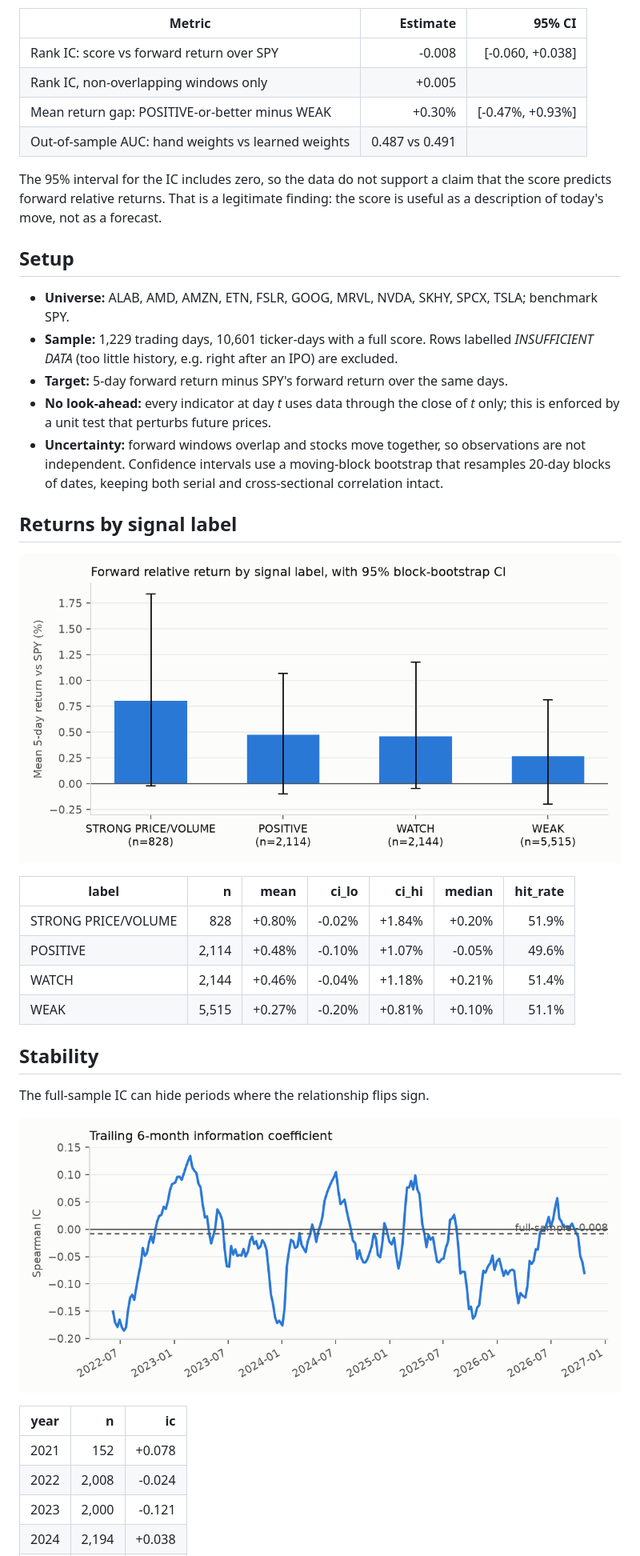
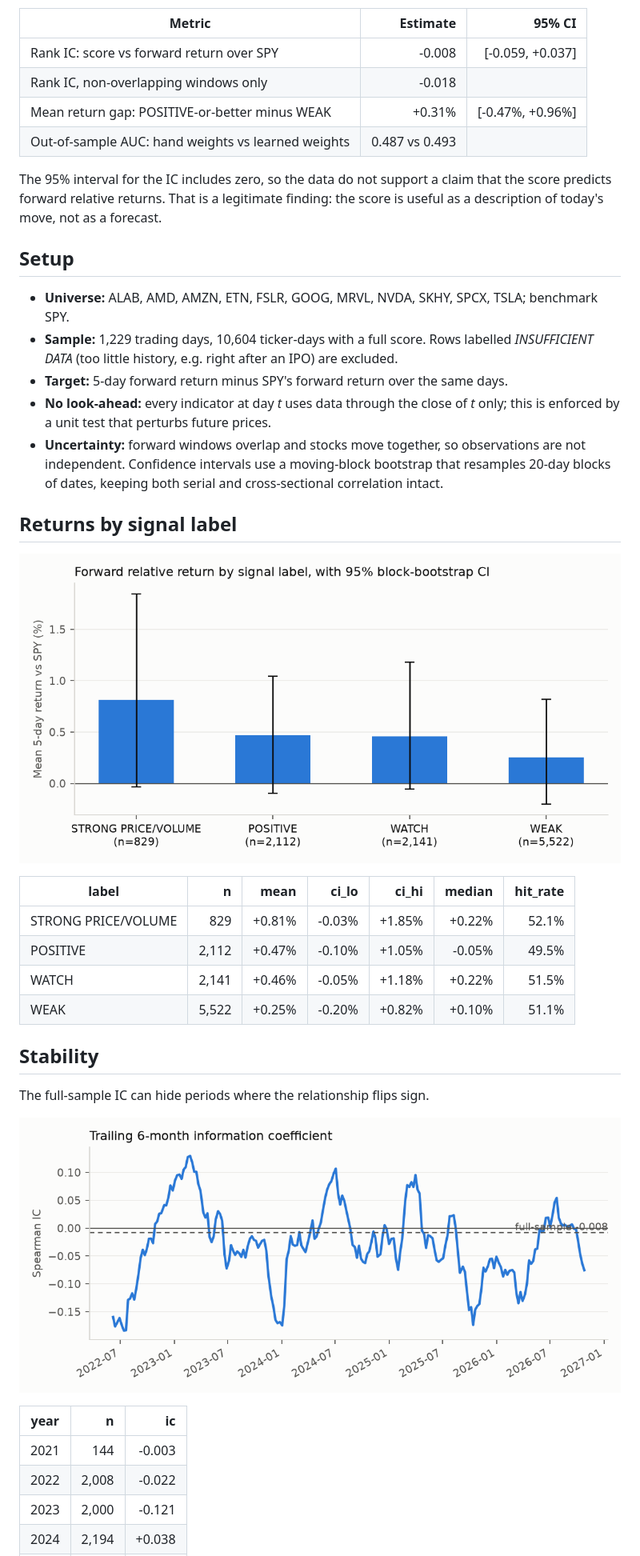
Before and after one commit to Clairechen163/us-market-monitor, a Markdown page: docs/evaluation.md, the part around one of its changes. Shown at 80% size. Drawn GitHub-style; pictures changed too: docs/figures/label_returns.png, docs/figures/rolling_ic.png.

Commit message:
Signal evaluation for 2026-11-06

```diff
--- a/docs/evaluation.md
+++ b/docs/evaluation.md
@@ -10,10 +10,10 @@ performance relative to the S&P 500 over the next 5 trading days?**
 
 | Metric | Estimate | 95% CI |
 |---|---:|---:|
-| Rank IC: score vs forward return over SPY | -0.008 | [-0.060, +0.038] |
-| Rank IC, non-overlapping windows only | +0.005 | |
-| Mean return gap: POSITIVE-or-better minus WEAK | +0.30% | [-0.47%, +0.93%] |
-| Out-of-sample AUC: hand weights vs learned weights | 0.487 vs 0.491 | |
+| Rank IC: score vs forward return over SPY | -0.008 | [-0.059, +0.037] |
+| Rank IC, non-overlapping windows only | -0.018 | |
+| Mean return gap: POSITIVE-or-better minus WEAK | +0.31% | [-0.47%, +0.96%] |
+| Out-of-sample AUC: hand weights vs learned weights | 0.487 vs 0.493 | |
 
 The 95% interval for the IC includes zero, so the data do not support a claim that the score predicts forward relative returns. That is a legitimate finding: the score is useful as a description of today's move, not as a forecast.
 
@@ -22,7 +22,7 @@ The 95% interval for the IC includes zero, so the data do not support a claim th
 ## Setup
 
 - **Universe:** ALAB, AMD, AMZN, ETN, FSLR, GOOG, MRVL, NVDA, SKHY, SPCX, TSLA; benchmark SPY.
-- **Sample:** 1,229 trading days, 10,601 ticker-days with a full score.
+- **Sample:** 1,229 trading days, 10,604 ticker-days with a full score.
   Rows labelled *INSUFFICIENT DATA* (too little history, e.g. right after an IPO) are excluded.
 - **Target:** 5-day forward return minus SPY's forward return over the same days.
 - **No look-ahead:** every indicator at day *t* uses data through the close of *t* only;
@@ -37,10 +37,10 @@ The 95% interval for the IC includes zero, so the data do not support a claim th
 
 | label | n | mean | ci_lo | ci_hi | median | hit_rate |
 |---|---:|---:|---:|---:|---:|---:|
-| STRONG PRICE/VOLUME | 828 | +0.80% | -0.02% | +1.84% | +0.20% | 51.9% |
-| POSITIVE | 2,114 | +0.48% | -0.10% | +1.07% | -0.05% | 49.6% |
-| WATCH | 2,144 | +0.46% | -0.04% | +1.18% | +0.21% | 51.4% |
-| WEAK | 5,515 | +0.27% | -0.20% | +0.81% | +0.10% | 51.1% |
+| STRONG PRICE/VOLUME | 829 | +0.81% | -0.03% | +1.85% | +0.22% | 52.1% |
+| POSITIVE | 2,112 | +0.47% | -0.10% | +1.05% | -0.05% | 49.5% |
+| WATCH | 2,141 | +0.46% | -0.05% | +1.18% | +0.22% | 51.5% |
+| WEAK | 5,522 | +0.25% | -0.20% | +0.82% | +0.10% | 51.1% |
 
 ## Stability
 
@@ -50,8 +50,8 @@ The full-sample IC can hide periods where the relationship flips sign.
 
 | year | n | ic |
 |---|---:|---:|
-| 2021 | 152 | +0.078 |
-| 2022 | 2,008 | -0.024 |
+| 2021 | 144 | -0.003 |
+| 2022 | 2,008 | -0.022 |
 | 2023 | 2,000 | -0.121 |
 | 2024 | 2,194 | +0.038 |
 | 2025 | 2,250 | -0.019 |
```
Also changed, not shown: other parts of docs/evaluation.md (+20 -20 lines), README.md (+11 -11 lines), docs/premarket_evaluation.md (+29 -29 lines), docs/figures/premarket_label_returns.png, docs/figures/signal_comparison.png.
